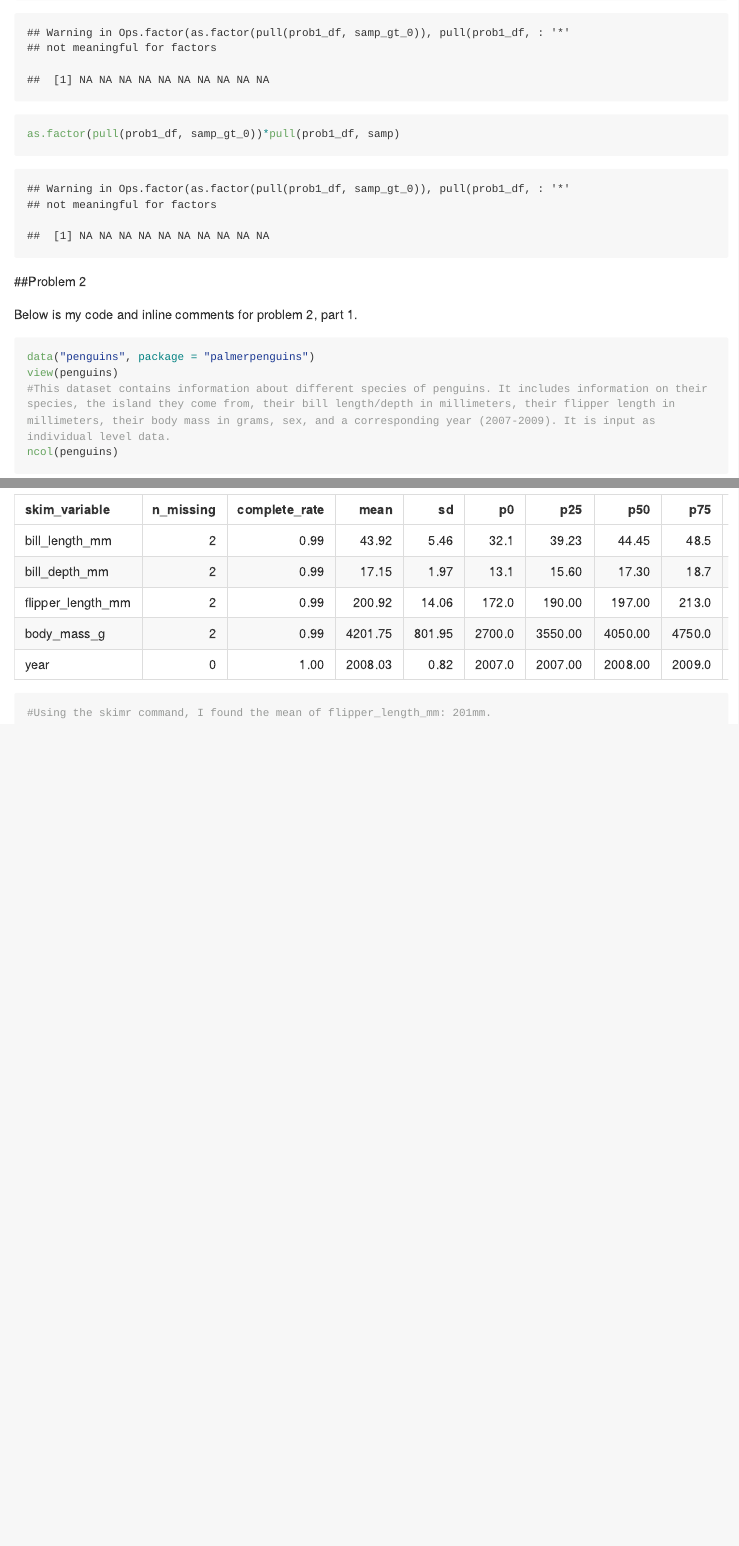
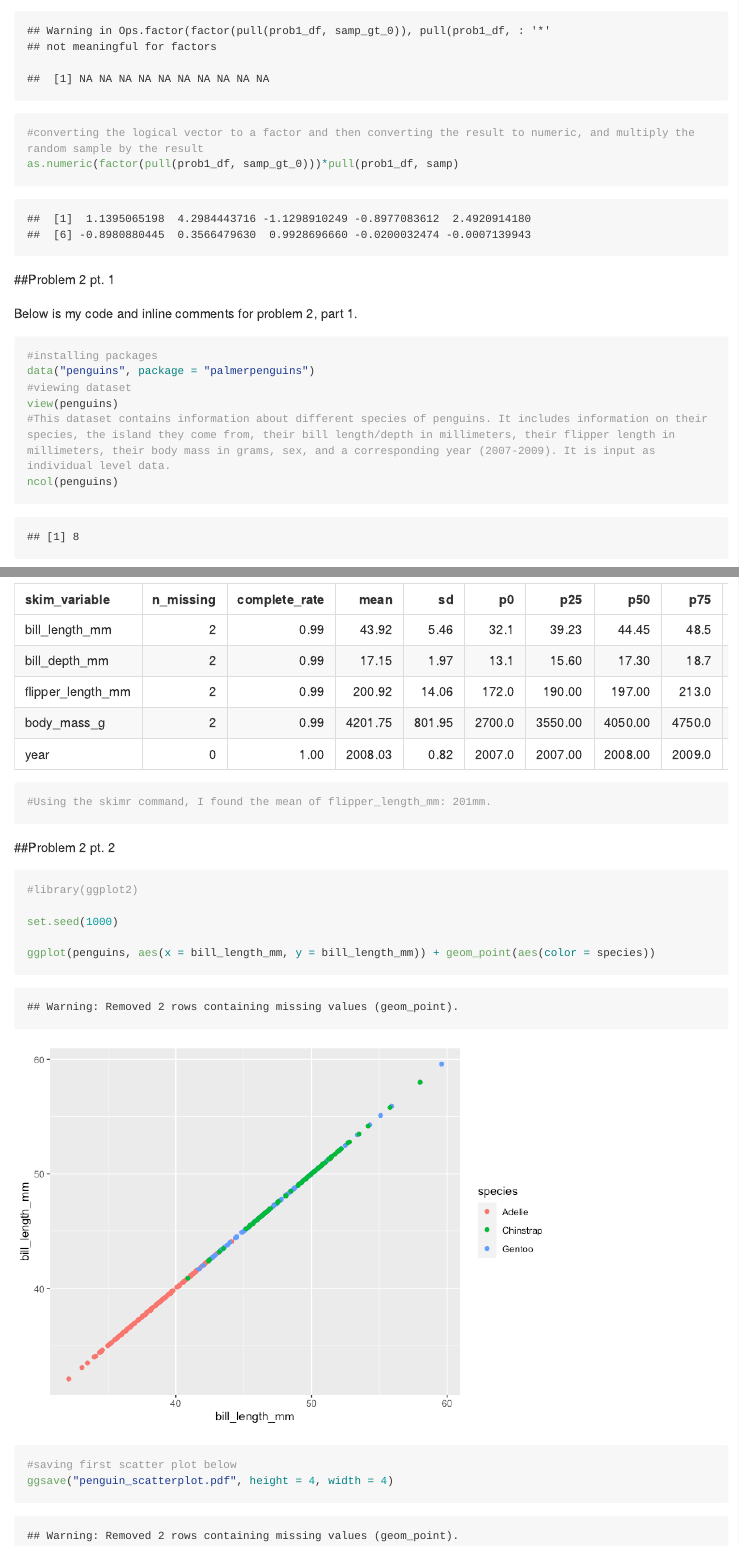
Before and after one commit to mp3857/P8105_HW1_MP3857, an R Markdown document (p8105_hw1_mp3857.Rmd): the page in a window 1100 px wide, from 2210 px down before the commit and from 2250 px down after it, so that both start at the same text, and a second part further down, joined at a grey line. The pictures show the output file p8105_hw1_mp3857.md that the author committed with the source, drawn offline in the style of GitHub; long lines of code are wrapped.

Commit message:
Final Edits + Scatterplot

````diff
--- a/p8105_hw1_mp3857.Rmd
+++ b/p8105_hw1_mp3857.Rmd
@@ -54 +53,0 @@ as.factor(pull(prob1_df, samp_gt_0))*pull(prob1_df, samp)
-as.factor(pull(prob1_df, samp_gt_0))*pull(prob1_df, samp)
@@ -55,10 +56,14 @@ as.factor(pull(prob1_df, samp_gt_0))*pull(prob1_df, samp)
+#converting the logical vector to a factor and then converting the result to numeric, and multiply the random sample by the result
+as.numeric(factor(pull(prob1_df, samp_gt_0)))*pull(prob1_df, samp)
 ```
 
-##Problem 2
+##Problem 2 pt. 1
 
 Below is my code and inline comments for problem 2, part 1.
 ```{r}
+#installing packages
 data("penguins", package = "palmerpenguins")
+#viewing dataset
 view(penguins)
 #This dataset contains information about different species of penguins. It includes information on their species, the island they come from, their bill length/depth in millimeters, their flipper length in millimeters, their body mass in grams, sex, and a corresponding year (2007-2009). It is input as individual level data.
 ncol(penguins)
@@ -67,3 +72,16 @@ nrow(penguins)
 skimr::skim(penguins)
 #Using the skimr command, I found the mean of flipper_length_mm: 201mm.
 ```
+
+##Problem 2 pt. 2
+
+```{r}
+#library(ggplot2)
+
+set.seed(1000)
+
+ggplot(penguins, aes(x = bill_length_mm, y = bill_length_mm)) + geom_point(aes(color = species))
+
+#saving first scatter plot below
+ggsave("penguin_scatterplot.pdf", height = 4, width = 4)
+```
````
Also changed, not shown: p8105_hw1_mp3857.md, p8105_hw1_mp3857_files/figure-gfm/unnamed-chunk-7-1.png (added), penguin_scatterplot.pdf (added), p8105_hw1_mp3857.Rmd (4 more changed lines).
